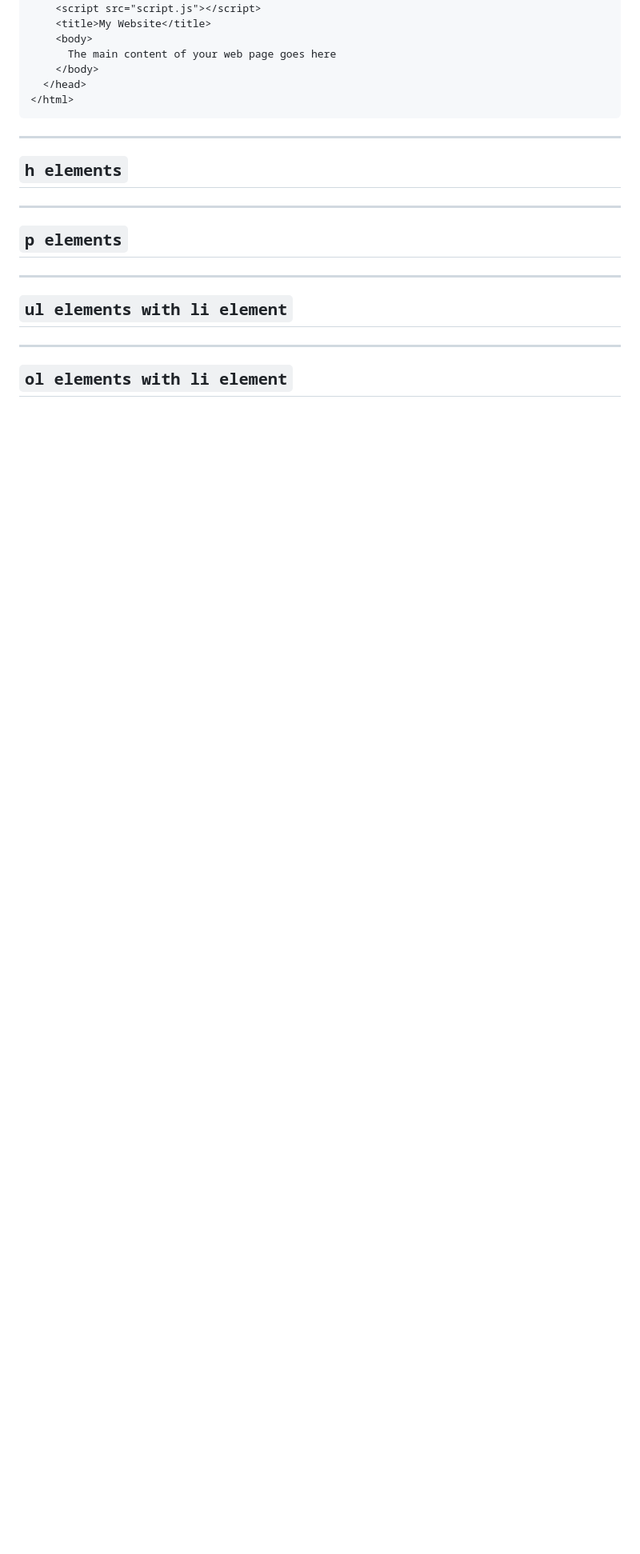
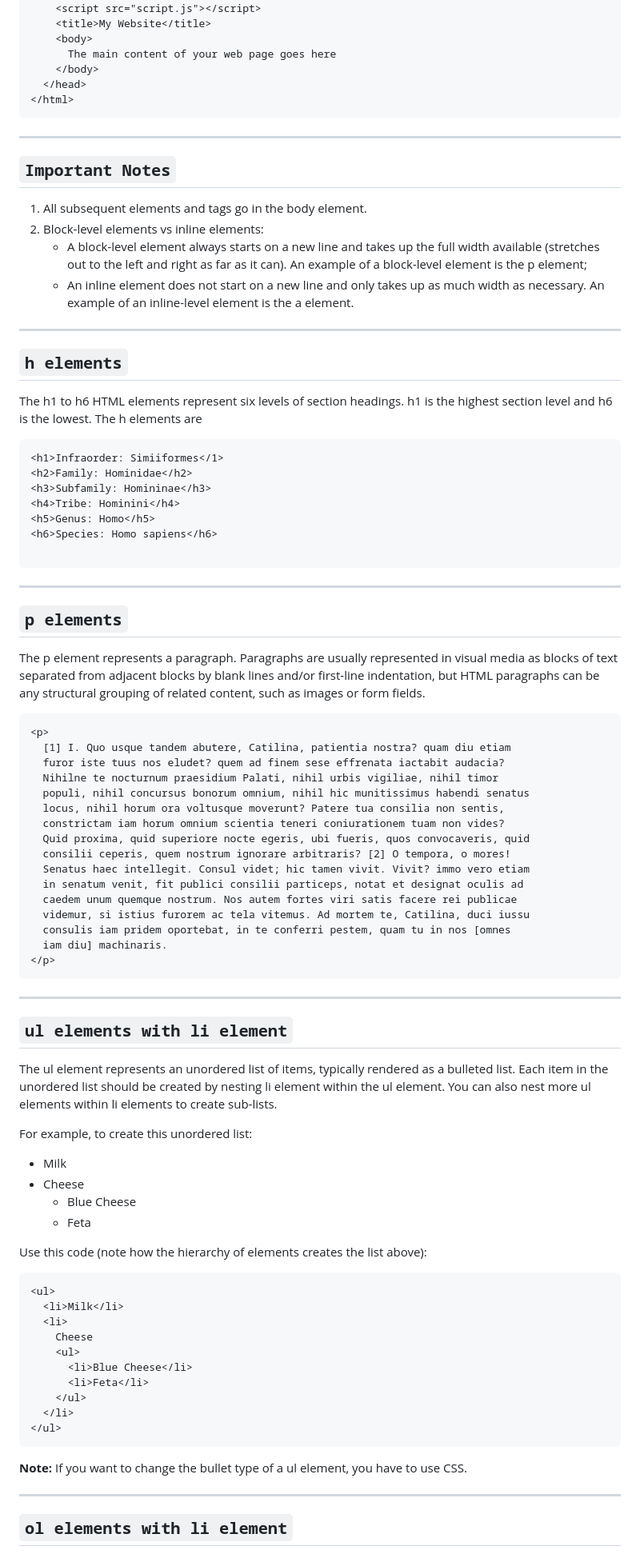
Before and after one commit to jadebono/DLT5141, a Markdown page: html/docs.md, the part around the change printed below. Shown: that part at 80% size. GitHub-like rendering; blank space fills up the shorter version.

Commit message:
added more material to html docs

````diff
--- a/html/docs.md
+++ b/html/docs.md
@@ -174,16 +174,84 @@ The body element represents the main content of an HTML document. There can be o
 
 ---
 
+## `Important Notes`
+
+1. All subsequent elements and tags go in the body element.
+1. Block-level elements vs inline elements:
+   - A block-level element always starts on a new line and takes up the full width available (stretches out to the left and right as far as it can). An example of a block-level element is the p element;
+   - An inline element does not start on a new line and only takes up as much width as necessary. An example of an inline-level element is the a element.
+
+---
+
 ## `h elements`
+
+The h1 to h6 HTML elements represent six levels of section headings. h1 is the highest section level and h6 is the lowest. The h elements are
+
+```html
+<h1>Infraorder:	Simiiformes</1>
+<h2>Family:	Hominidae</h2>
+<h3>Subfamily: Homininae</h3>
+<h4>Tribe: Hominini</h4>
+<h5>Genus: Homo</h5>
+<h6>Species: Homo sapiens</h6>
+
+```
 
 ---
 
 ## `p elements`
 
+The p element represents a paragraph. Paragraphs are usually represented in visual media as blocks of text separated from adjacent blocks by blank lines and/or first-line indentation, but HTML paragraphs can be any structural grouping of related content, such as images or form fields.
+
+```html
+<p>
+  [1] I. Quo usque tandem abutere, Catilina, patientia nostra? quam diu etiam
+  furor iste tuus nos eludet? quem ad finem sese effrenata iactabit audacia?
+  Nihilne te nocturnum praesidium Palati, nihil urbis vigiliae, nihil timor
+  populi, nihil concursus bonorum omnium, nihil hic munitissimus habendi senatus
+  locus, nihil horum ora voltusque moverunt? Patere tua consilia non sentis,
+  constrictam iam horum omnium scientia teneri coniurationem tuam non vides?
+  Quid proxima, quid superiore nocte egeris, ubi fueris, quos convocaveris, quid
+  consilii ceperis, quem nostrum ignorare arbitraris? [2] O tempora, o mores!
+  Senatus haec intellegit. Consul videt; hic tamen vivit. Vivit? immo vero etiam
+  in senatum venit, fit publici consilii particeps, notat et designat oculis ad
+  caedem unum quemque nostrum. Nos autem fortes viri satis facere rei publicae
+  videmur, si istius furorem ac tela vitemus. Ad mortem te, Catilina, duci iussu
+  consulis iam pridem oportebat, in te conferri pestem, quam tu in nos [omnes
+  iam diu] machinaris.
+</p>
+```
+
 ---
 
 ## `ul elements with li element`
 
+The ul element represents an unordered list of items, typically rendered as a bulleted list. Each item in the unordered list should be created by nesting li element within the ul element. You can also nest more ul elements within li elements to create sub-lists.
+
+For example, to create this unordered list:
+
+- Milk
+- Cheese
+  - Blue Cheese
+  - Feta
+
+Use this code (note how the hierarchy of elements creates the list above):
+
+```html
+<ul>
+  <li>Milk</li>
+  <li>
+    Cheese
+    <ul>
+      <li>Blue Cheese</li>
+      <li>Feta</li>
+    </ul>
+  </li>
+</ul>
+```
+
+**Note:** If you want to change the bullet type of a ul element, you have to use CSS.
+
 ---
 
 ## `ol elements with li element`
````
Also changed, not shown: other parts of html/docs.md (+50 -0 lines).
